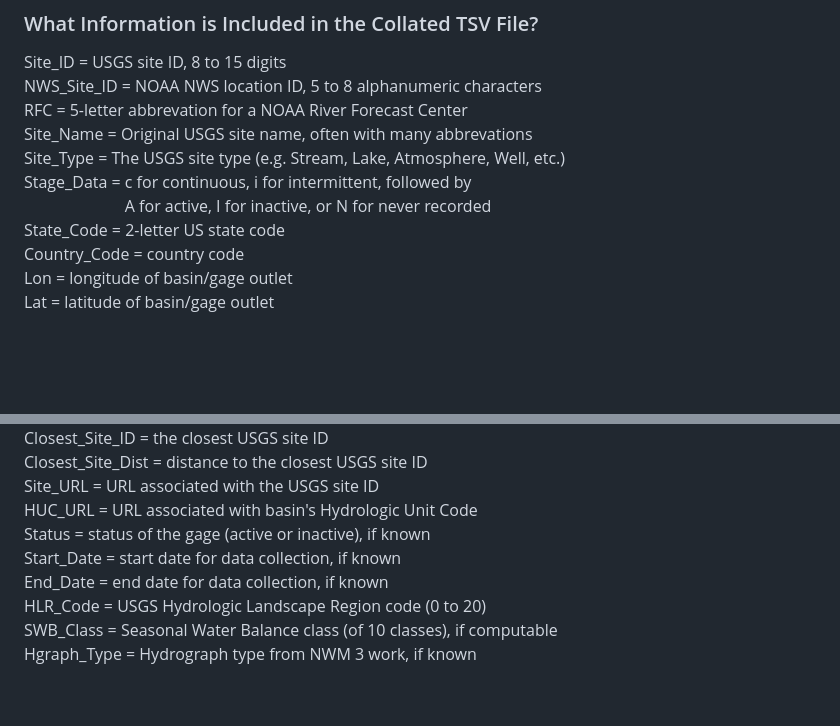
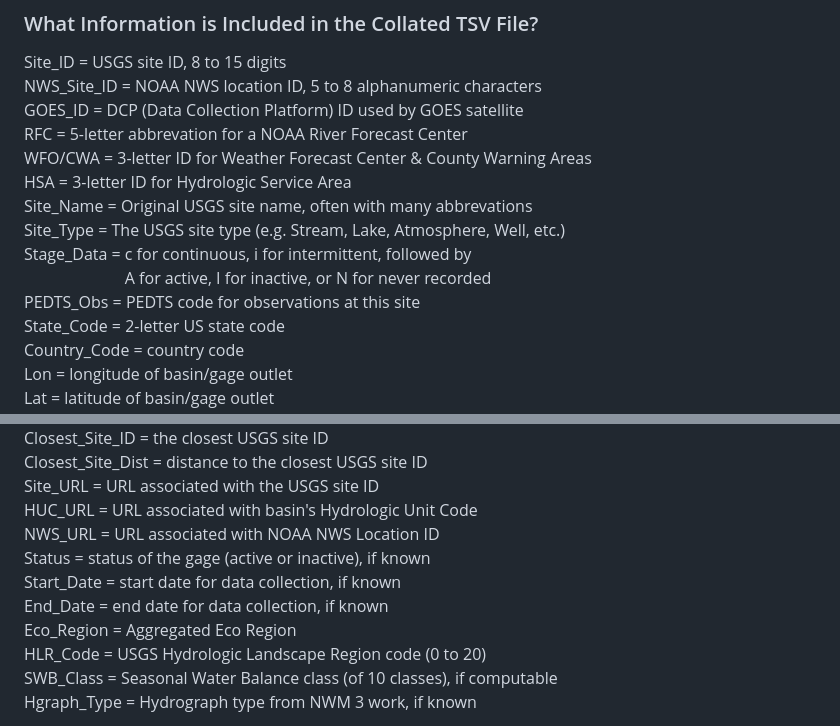
Before and after one commit to peckhams/nextgen_basin_repo, a Markdown page: README.md, 2 parts joined by grey strips. Drawn GitHub-style; blank space fills up the shorter version.

Commit message:
Added a few new attributes to final TSV

```diff
--- a/README.md
+++ b/README.md
@@ -100,12 +100,16 @@ as the <b>Caravan</b> and <b>HYSETS</b> dataset folders.
 
 Site_ID      = USGS site ID, 8 to 15 digits <br>
 NWS_Site_ID  = NOAA NWS location ID, 5 to 8 alphanumeric characters <br>
+GOES_ID      = DCP (Data Collection Platform) ID used by GOES satellite <br>
 RFC          = 5-letter abbrevation for a NOAA River Forecast Center <br>
+WFO/CWA      = 3-letter ID for Weather Forecast Center & County Warning Areas <br>
+HSA          = 3-letter ID for Hydrologic Service Area<br>
 Site_Name    = Original USGS site name, often with many abbrevations <br>
 Site_Type    = The USGS site type (e.g. Stream, Lake, Atmosphere, Well, etc.) <br>
 Stage_Data   = c for continuous, i for intermittent, followed by <br>
 &emsp; &emsp; &emsp; &emsp; &emsp;
 A for active, I for inactive, or N for never recorded <br>
+PEDTS_Obs    = PEDTS code for observations at this site<br>
 State_Code   = 2-letter US state code <br>
 Country_Code = country code <br>
 Lon          = longitude of basin/gage outlet <br>
@@ -125,9 +129,11 @@ Closest_Site_ID = the closest USGS site ID <br>
 Closest_Site_Dist = distance to the closest USGS site ID <br>
 Site_URL     = URL associated with the USGS site ID <br>
 HUC_URL      = URL associated with basin's Hydrologic Unit Code <br>
+NWS_URL      = URL associated with NOAA NWS Location ID<br>
 Status       = status of the gage (active or inactive), if known <br>
 Start_Date   = start date for data collection, if known <br>
 End_Date     = end date for data collection, if known <br>
+Eco_Region   = Aggregated Eco Region<br>
 HLR_Code     = USGS Hydrologic Landscape Region code (0 to 20) <br>
 SWB_Class    = Seasonal Water Balance class (of 10 classes), if computable <br>
 Hgraph_Type  = Hydrograph type from NWM 3 work, if known <br>
```
